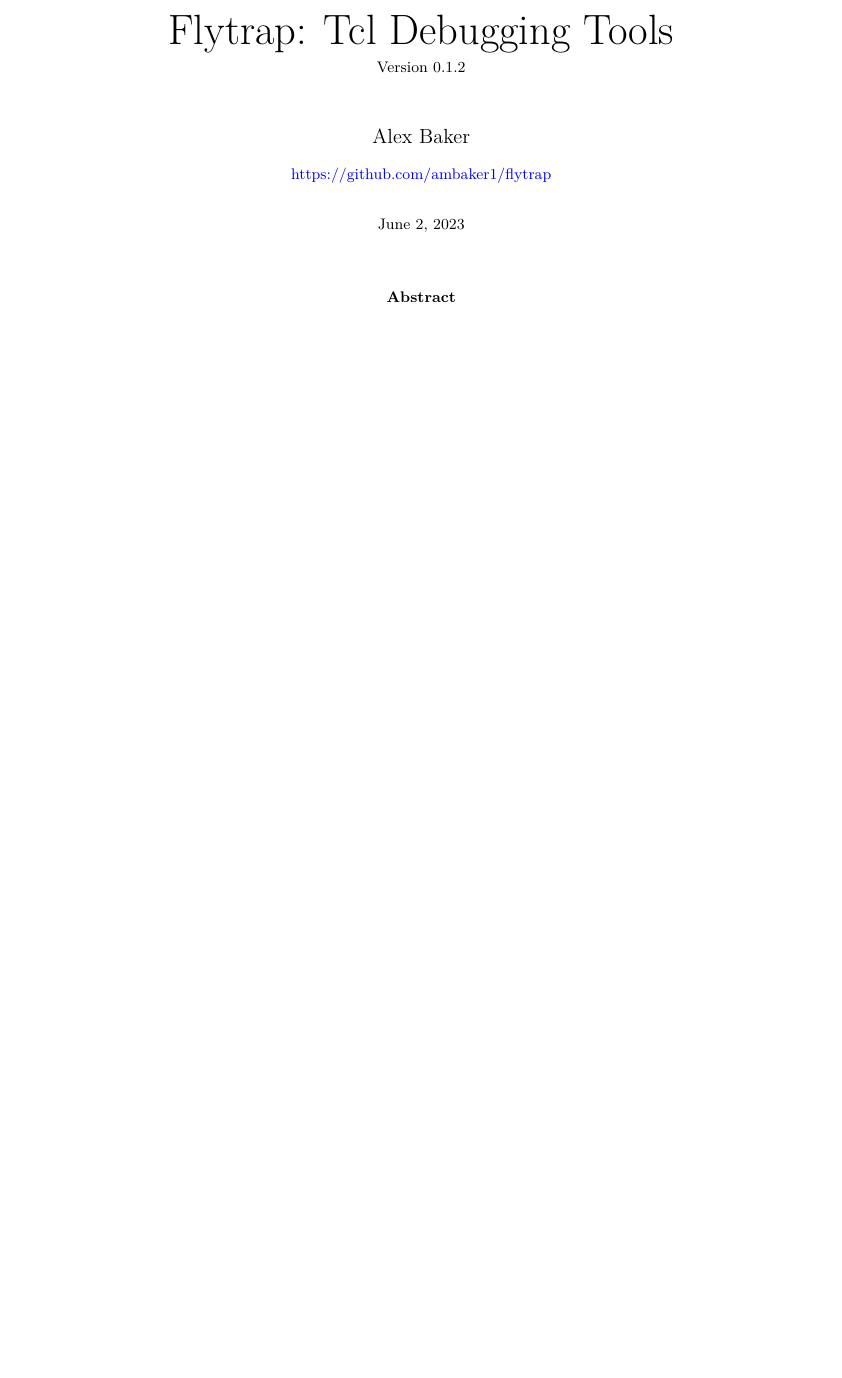
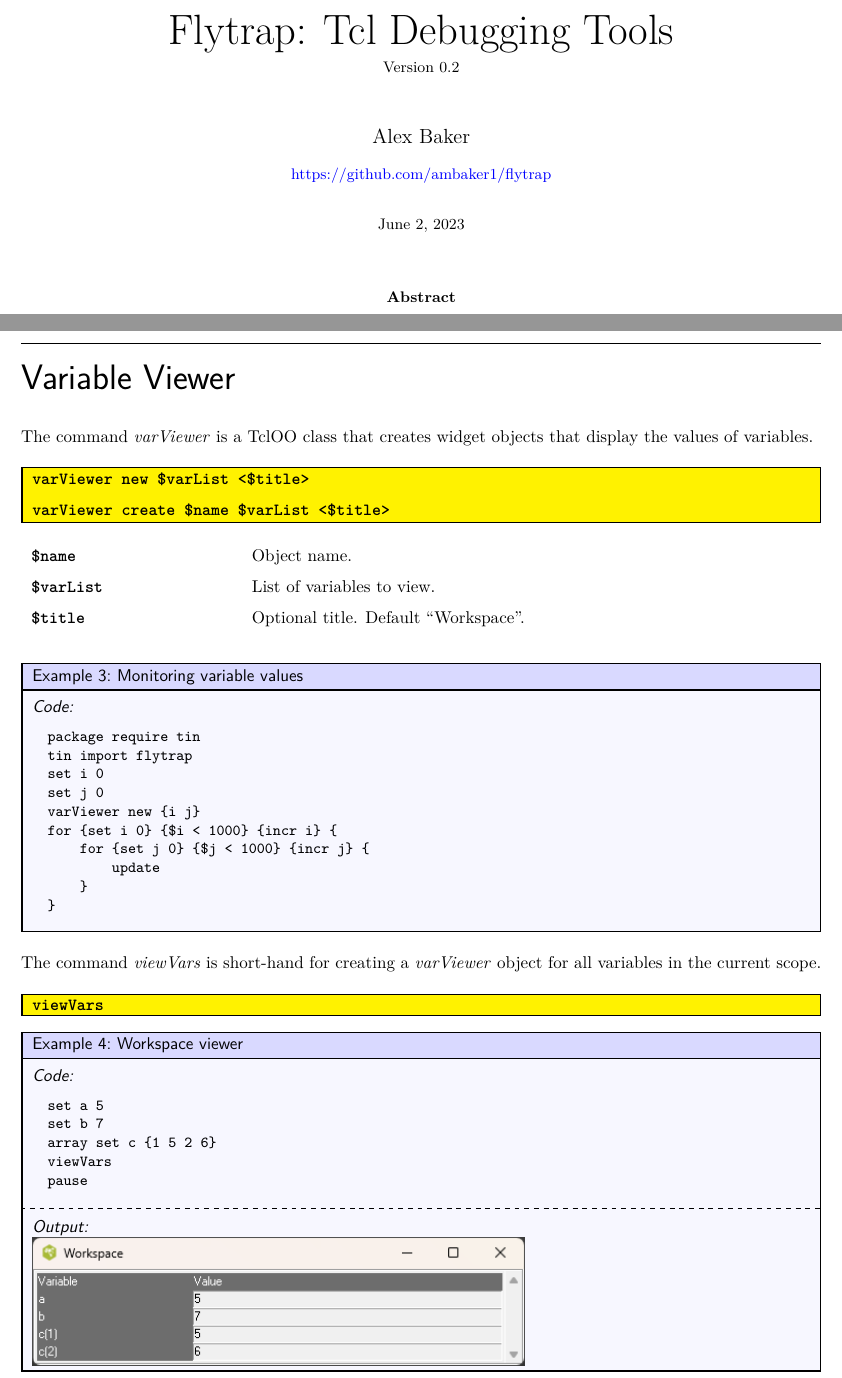
Before and after one commit to ambaker1/flytrap, a LaTeX paper (doc/flytrap.tex, which reads doc/template/version.tex): part of page 1 of 3 before the commit and two parts of pages 1 and 4 of 4 after it, the two joined at a grey line, cut so that both start at the same text, the shorter picture padded with empty space. Compiled offline with pdfLaTeX.

Commit message:
Updated documentation

```diff
--- a/doc/flytrap.tex
+++ b/doc/flytrap.tex
@@ -87,4 +87,49 @@ flytrap -body {
 17
 \end{lstlisting}
 \end{example}
+
+\clearpage
+\section{Variable Viewer}
+The command \cmdlink{varViewer} is a TclOO class that creates widget objects that display the values of variables.
+\begin{syntax}
+\command{varViewer} new \$varList <\$title> \\
+varViewer create \$name \$varList <\$title>
+\end{syntax}
+\begin{args}
+\$name & Object name. \\
+\$varList & List of variables to view. \\
+\$title & Optional title. Default ``Workspace''.
+\end{args}
+\begin{example}{Monitoring variable values}
+\begin{lstlisting}
+package require tin
+tin import flytrap
+set i 0
+set j 0
+varViewer new {i j}
+for {set i 0} {$i < 1000} {incr i} {
+    for {set j 0} {$j < 1000} {incr j} {
+        update
+    }
+}
+\end{lstlisting}
+\end{example}
+
+The command \cmdlink{viewVars} is short-hand for creating a \cmdlink{varViewer} object for all variables in the current scope.
+\begin{syntax}
+\command{viewVars}
+\end{syntax}
+
+\begin{example}{Workspace viewer}
+\begin{lstlisting}
+set a 5
+set b 7
+array set c {1 5 2 6}
+viewVars
+pause
+\end{lstlisting}
+\tcblower
+
+\includegraphics[width = 4in]{figures/workspace.png}
+\end{example}
 \end{document}
--- a/doc/template/version.tex
+++ b/doc/template/version.tex
@@ -1 +1 @@
-\newcommand{\version}{0.1.2}
+\newcommand{\version}{0.2}
```
Also changed, not shown: doc/figures/workspace.png (added), doc/flytrap.pdf.
